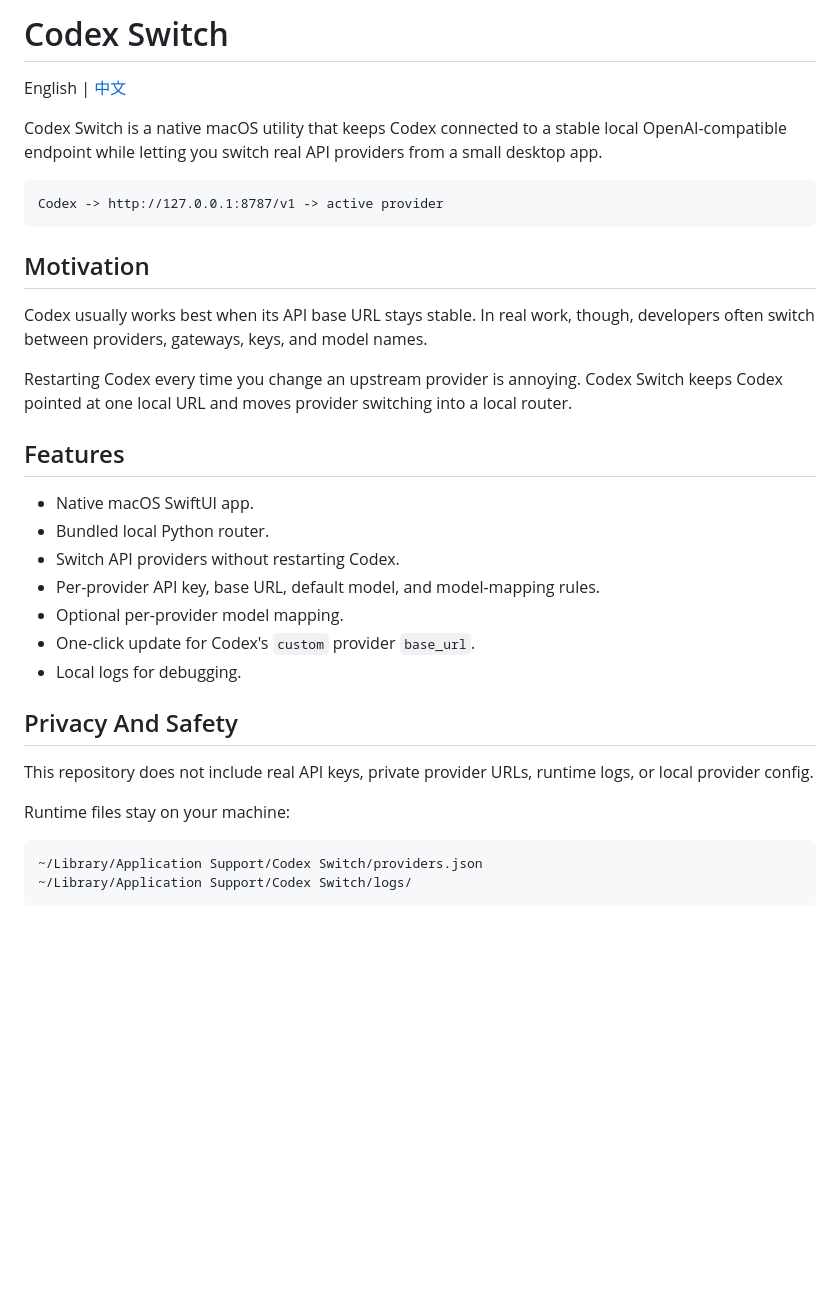
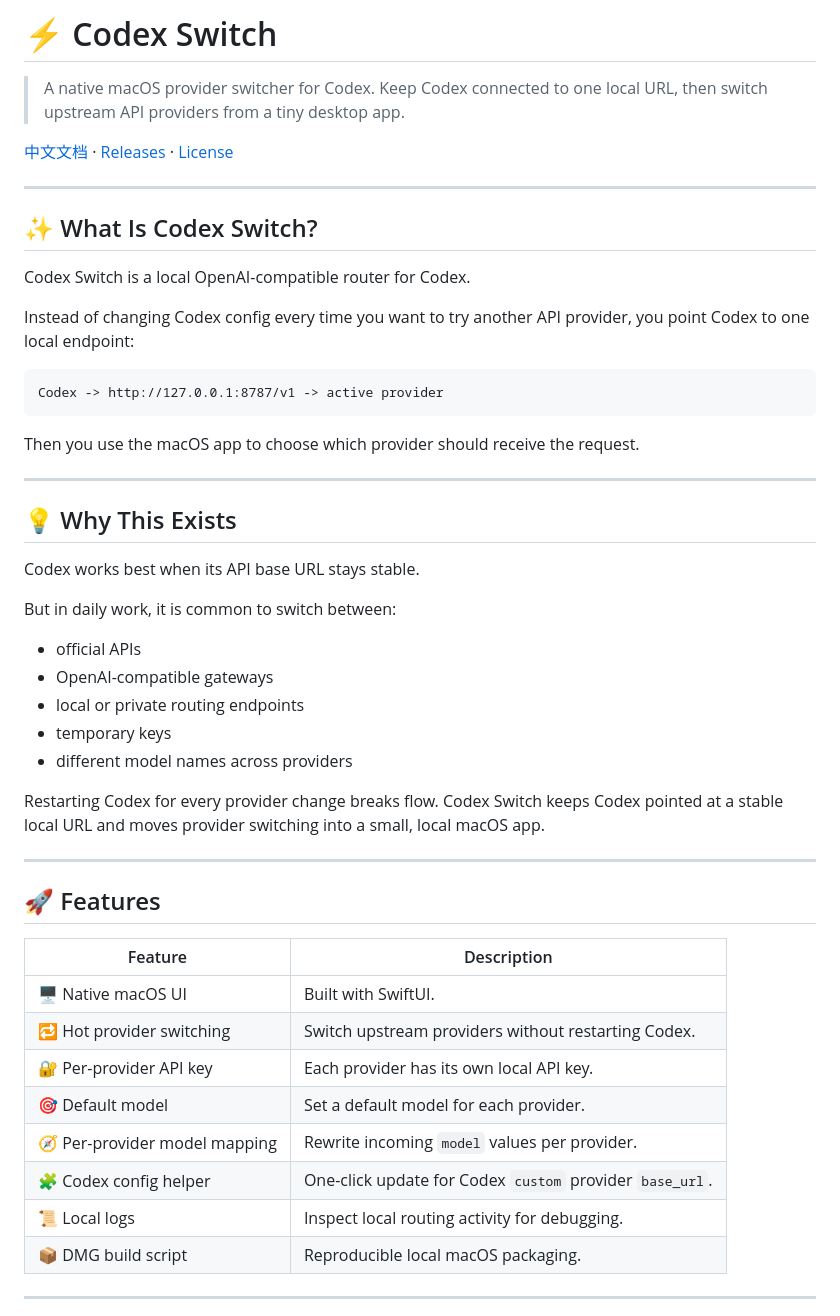
Before and after one commit to chenziwenhaoshuai/Codex-switch, a Markdown page: README.md, the part around one of its changes. Rendered like a GitHub page; blank space fills up the shorter version.

Commit message:
Improve bilingual README documentation

````diff
--- a/README.md
+++ b/README.md
@@ -1,35 +1,53 @@
-# Codex Switch
+# ⚡ Codex Switch
 
-English | [中文](#中文)
+> A native macOS provider switcher for Codex. Keep Codex connected to one local URL, then switch upstream API providers from a tiny desktop app.
 
-Codex Switch is a native macOS utility that keeps Codex connected to a stable local OpenAI-compatible endpoint while letting you switch real API providers from a small desktop app.
+[中文文档](./README_ZH.md) · [Releases](https://github.com/chenziwenhaoshuai/Codex-switch/releases) · [License](./LICENSE)
+
+---
+
+## ✨ What Is Codex Switch?
+
+Codex Switch is a local OpenAI-compatible router for Codex.
+
+Instead of changing Codex config every time you want to try another API provider, you point Codex to one local endpoint:
 
 ```text
 Codex -> http://127.0.0.1:8787/v1 -> active provider
 ```
 
-## Motivation
+Then you use the macOS app to choose which provider should receive the request.
 
-Codex usually works best when its API base URL stays stable. In real work, though, developers often switch between providers, gateways, keys, and model names.
+---
 
-Restarting Codex every time you change an upstream provider is annoying. Codex Switch keeps Codex pointed at one local URL and moves provider switching into a local router.
+## 💡 Why This Exists
 
-## Features
+Codex works best when its API base URL stays stable.
 
-- Native macOS SwiftUI app.
-- Bundled local Python router.
-- Switch API providers without restarting Codex.
-- Per-provider API key, base URL, default model, and model-mapping rules.
-- Optional per-provider model mapping.
-- One-click update for Codex's `custom` provider `base_url`.
-- Local logs for debugging.
+But in daily work, it is common to switch between:
 
-## Privacy And Safety
+- official APIs
+- OpenAI-compatible gateways
+- local or private routing endpoints
+- temporary keys
+- different model names across providers
 
-This repository does not include real API keys, private provider URLs, runtime logs, or local provider config.
+Restarting Codex for every provider change breaks flow. Codex Switch keeps Codex pointed at a stable local URL and moves provider switching into a small, local macOS app.
 
-Runtime files stay on your machine:
+---
 
-```text
-~/Library/Application Support/Codex Switch/providers.json
-~/Library/Application Support/Codex Switch/logs/
+## 🚀 Features
+
+| Feature | Description |
+| --- | --- |
+| 🖥️ Native macOS UI | Built with SwiftUI. |
+| 🔁 Hot provider switching | Switch upstream providers without restarting Codex. |
+| 🔐 Per-provider API key | Each provider has its own local API key. |
+| 🎯 Default model | Set a default model for each provider. |
+| 🧭 Per-provider model mapping | Rewrite incoming `model` values per provider. |
+| 🧩 Codex config helper | One-click update for Codex `custom` provider `base_url`. |
+| 📜 Local logs | Inspect local routing activity for debugging. |
+| 📦 DMG build script | Reproducible local macOS packaging. |
+
+---
+
````
Also changed, not shown: other parts of README.md (+99 -167 lines), README_ZH.md (added, +255 -0 lines).
